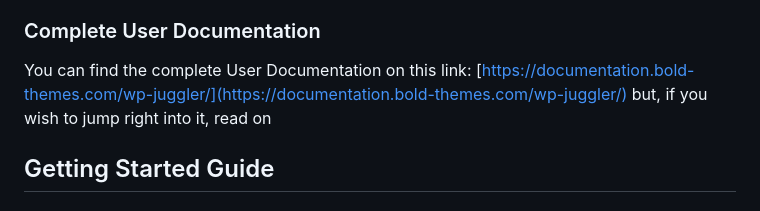
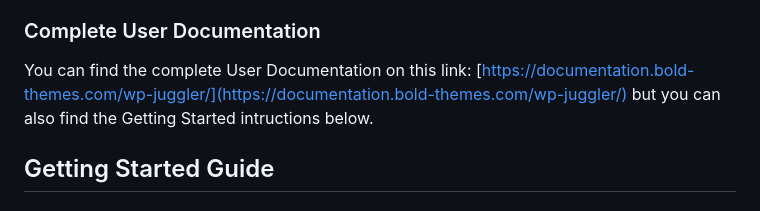
Before and after one commit to boldthemes/wp-juggler-server, a Markdown page: README.md, the part around the change. Drawn GitHub-style.

```diff
--- a/README.md
+++ b/README.md
@@ -65,7 +65,7 @@ You can setup your WP Juggler Network in three simple steps:
 
 ### Complete User Documentation ###
 
-You can find the complete User Documentation on this link: [https://documentation.bold-themes.com/wp-juggler/](https://documentation.bold-themes.com/wp-juggler/) but, if you wish to jump right into it, read on
+You can find the complete User Documentation on this link: [https://documentation.bold-themes.com/wp-juggler/](https://documentation.bold-themes.com/wp-juggler/) but you can also find the Getting Started intructions below.
 
 ## Getting Started Guide ##
 
```
